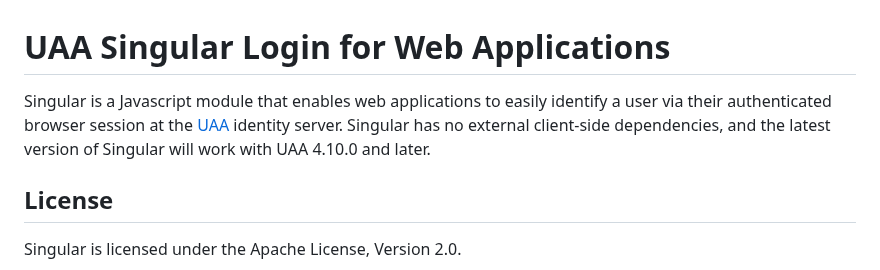
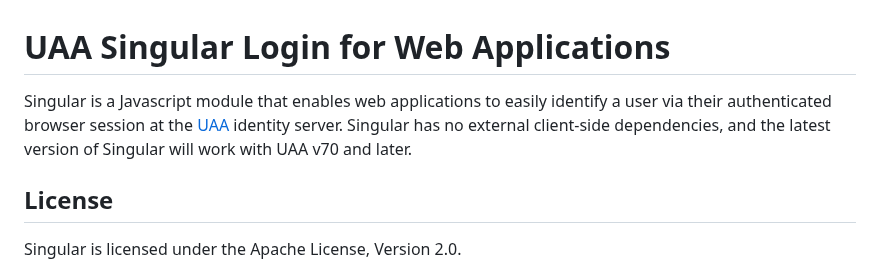
Before and after one commit to cloudfoundry/uaa-singular, a Markdown page: README.md, the part around the change. Rendered like a GitHub page.

```diff
--- a/README.md
+++ b/README.md
@@ -1,6 +1,6 @@
 # UAA Singular Login for Web Applications
 
-Singular is a Javascript module that enables web applications to easily identify a user via their authenticated browser session at the [UAA](https://github.com/cloudfoundry/uaa) identity server. Singular has no external client-side dependencies, and the latest version of Singular will work with UAA 4.10.0 and later.
+Singular is a Javascript module that enables web applications to easily identify a user via their authenticated browser session at the [UAA](https://github.com/cloudfoundry/uaa) identity server. Singular has no external client-side dependencies, and the latest version of Singular will work with UAA v70 and later.
 
 ## License
 Singular is licensed under the Apache License, Version 2.0.
```
